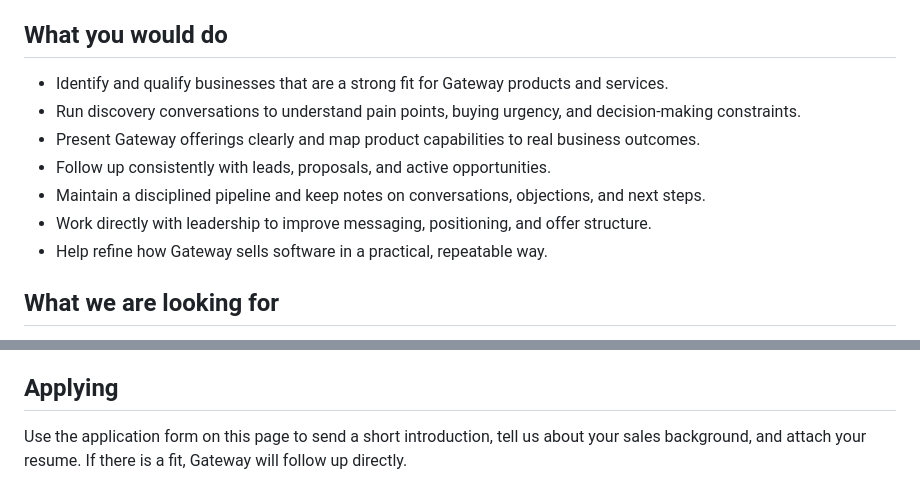
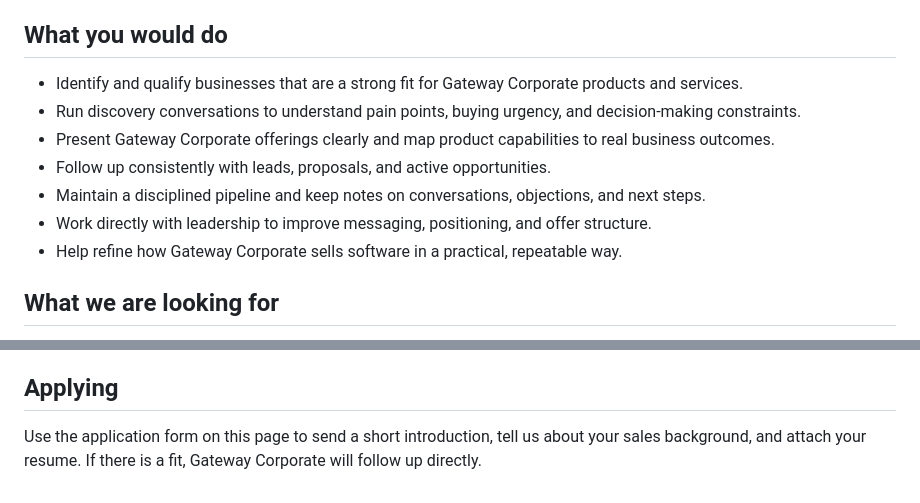
Before and after one commit to Gateway-Corporate-Solutions/gatewaycorporate.org, a Markdown page: content/jobs/software-sales-associate.md, 2 parts joined by grey strips. Drawn GitHub-style.

Commit message:
Fixed some copy

```diff
--- a/content/jobs/software-sales-associate.md
+++ b/content/jobs/software-sales-associate.md
@@ -19,13 +19,13 @@ This role is for those who can build trust quickly, understand business problems
 
 ## What you would do
 
-- Identify and qualify businesses that are a strong fit for Gateway products and services.
+- Identify and qualify businesses that are a strong fit for Gateway Corporate products and services.
 - Run discovery conversations to understand pain points, buying urgency, and decision-making constraints.
-- Present Gateway offerings clearly and map product capabilities to real business outcomes.
+- Present Gateway Corporate offerings clearly and map product capabilities to real business outcomes.
 - Follow up consistently with leads, proposals, and active opportunities.
 - Maintain a disciplined pipeline and keep notes on conversations, objections, and next steps.
 - Work directly with leadership to improve messaging, positioning, and offer structure.
-- Help refine how Gateway sells software in a practical, repeatable way.
+- Help refine how Gateway Corporate sells software in a practical, repeatable way.
 
 ## What we are looking for
 
@@ -52,4 +52,4 @@ Gateway values direct communication, fast execution, and practical results. We a
 
 ## Applying
 
-Use the application form on this page to send a short introduction, tell us about your sales background, and attach your resume. If there is a fit, Gateway will follow up directly.
+Use the application form on this page to send a short introduction, tell us about your sales background, and attach your resume. If there is a fit, Gateway Corporate will follow up directly.
```
